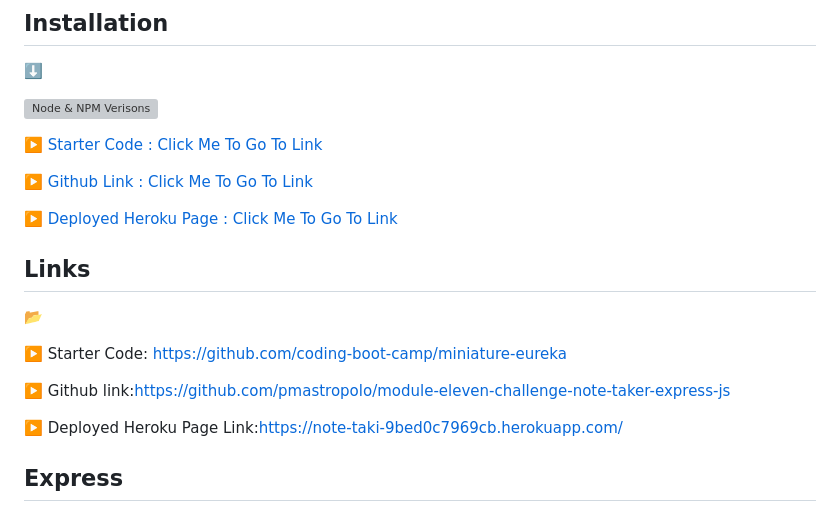
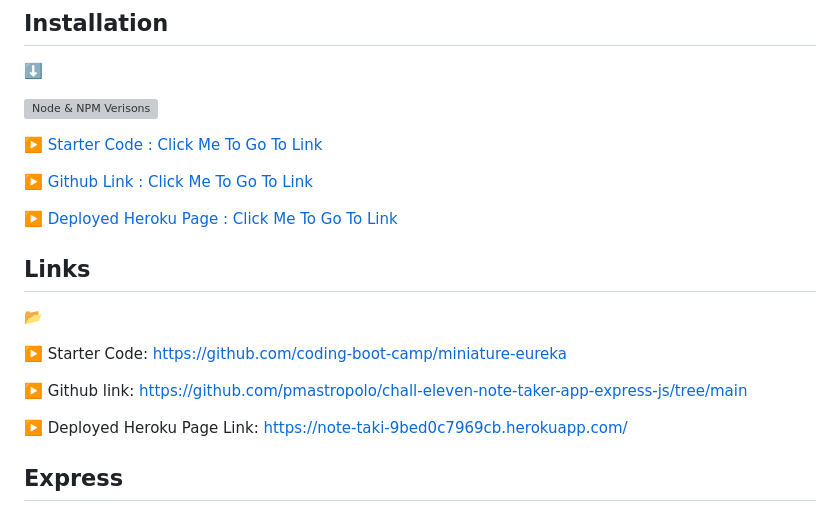
Before and after one commit to pmastropolo/chall-eleven-note-taker-app-express-js, a Markdown page: README.md, the part around the change printed below. GitHub-like rendering; grey boxes are pictures that could not be loaded.

Commit message:
Update README.md
i orginally was having issues with my package.json file, so i had to redo this whole project, but i think i got it all figured out now

```diff
--- a/README.md
+++ b/README.md
@@ -48,9 +48,9 @@ A note taking application, featuring Node & Express.js, that allows user to writ
 
 :arrow_forward: Starter Code: https://github.com/coding-boot-camp/miniature-eureka
 
-:arrow_forward: Github link:https://github.com/pmastropolo/module-eleven-challenge-note-taker-express-js
+:arrow_forward: Github link: https://github.com/pmastropolo/chall-eleven-note-taker-app-express-js/tree/main
 
-:arrow_forward: Deployed Heroku Page Link:https://note-taki-9bed0c7969cb.herokuapp.com/
+:arrow_forward: Deployed Heroku Page Link: https://note-taki-9bed0c7969cb.herokuapp.com/
 
 ## Express
 
```
Also changed, not shown: other parts of README.md (+1 -1 lines).
